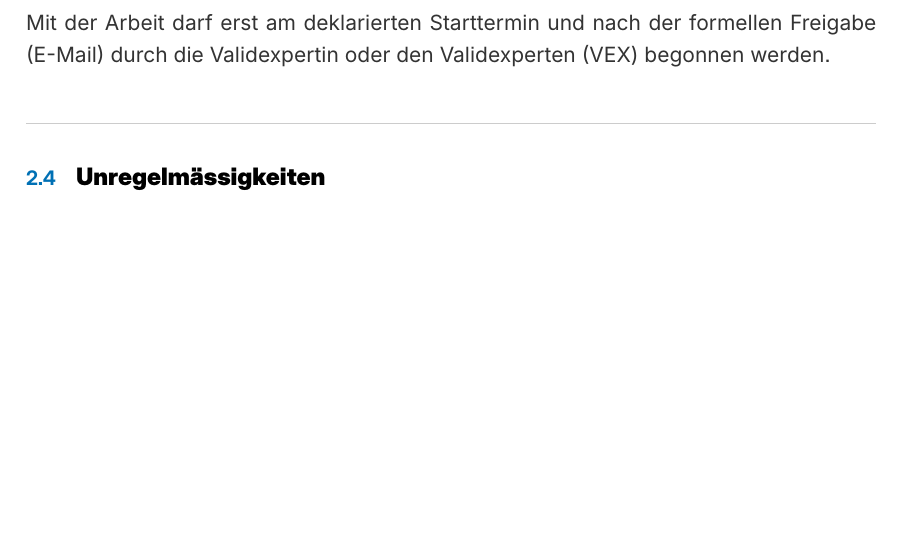
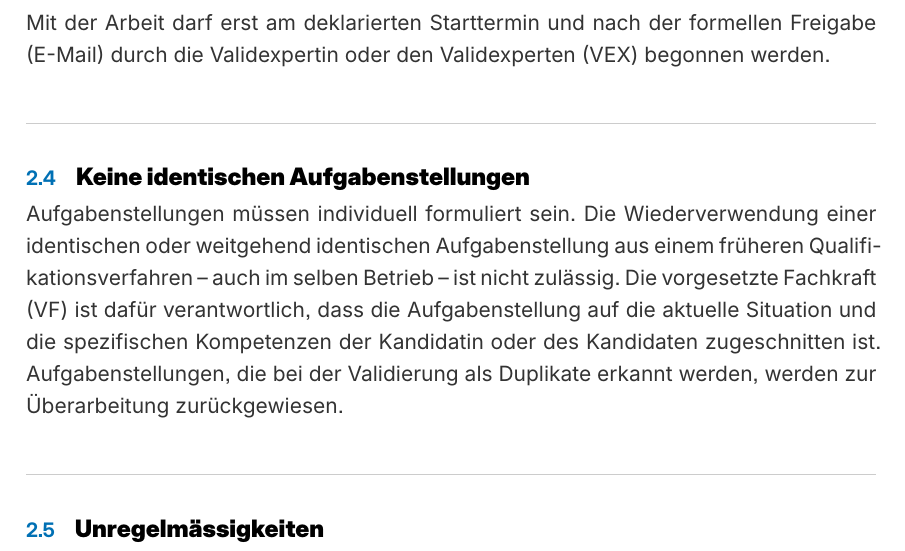
Before and after one commit to pk19-ch/ipa-qv-leitfaden, a Typst document (src/leitfaden.typ, which reads src/chapters/ch02.typ): part of page 8 of 17, cut so that both start at the same text, the shorter picture padded with empty space. Compiled offline with Typst 0.15.

Commit message:
feat: add rule prohibiting identical task descriptions
Clarifies that IPA task descriptions must be individually formulated
and may not be reused from prior qualification procedures. Duplicate
submissions will be returned for revision during validation.

```diff
--- a/src/chapters/ch02.typ
+++ b/src/chapters/ch02.typ
@@ -70,6 +70,10 @@ Die Formulierung darf kompakt sein, aber keine externen Verweise wie "gem. Bespr
 
 Mit der Arbeit darf erst am deklarierten Starttermin und nach der formellen Freigabe (E-Mail) durch die Validexpertin oder den Validexperten (VEX) begonnen werden.
 
+== Keine identischen Aufgabenstellungen
+
+Aufgabenstellungen müssen individuell formuliert sein. Die Wiederverwendung einer identischen oder weitgehend identischen Aufgabenstellung aus einem früheren Qualifikationsverfahren – auch im selben Betrieb – ist nicht zulässig. Die vorgesetzte Fachkraft (VF) ist dafür verantwortlich, dass die Aufgabenstellung auf die aktuelle Situation und die spezifischen Kompetenzen der Kandidatin oder des Kandidaten zugeschnitten ist. Aufgabenstellungen, die bei der Validierung als Duplikate erkannt werden, werden zur Überarbeitung zurückgewiesen.
+
 == Unregelmässigkeiten
 
 Die Hauptexpertin oder der Hauptexperte (HEX) ist für die korrekte Durchführung der IPA zuständig und meldet Unregelmässigkeiten unverzüglich dem Chefexperten (CEX).
```
